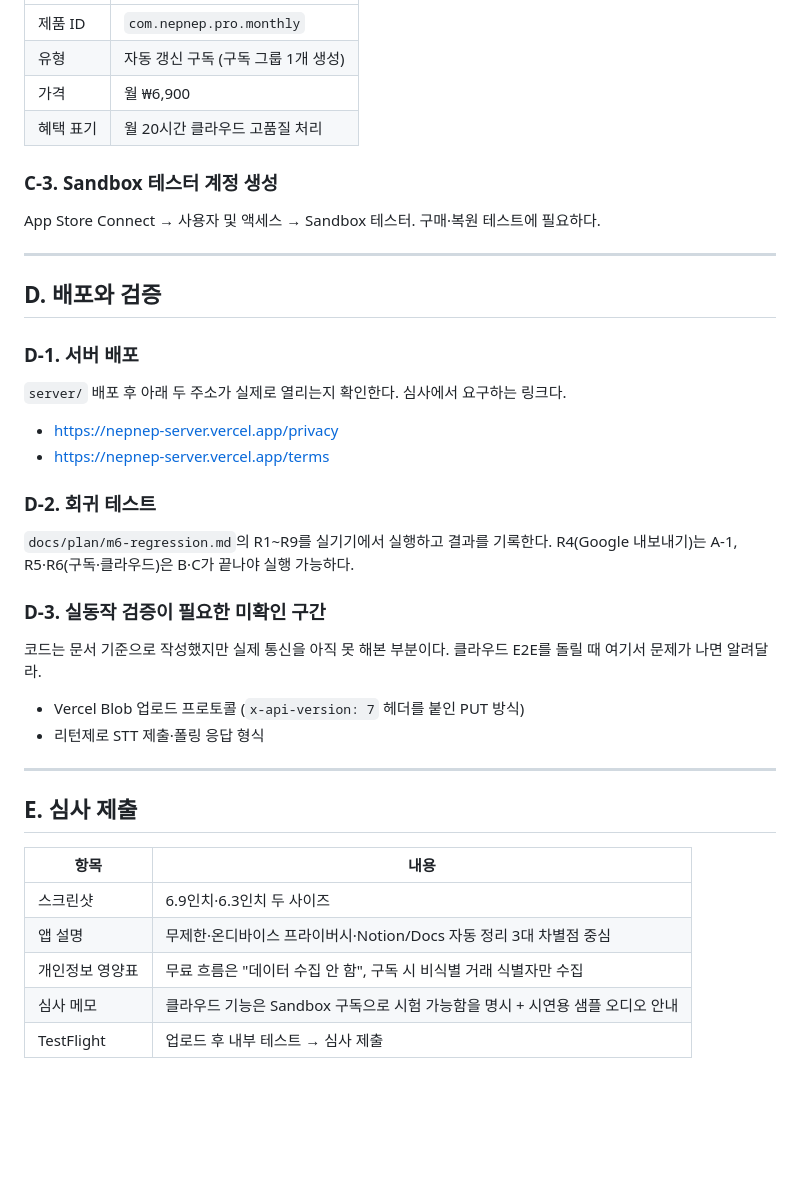
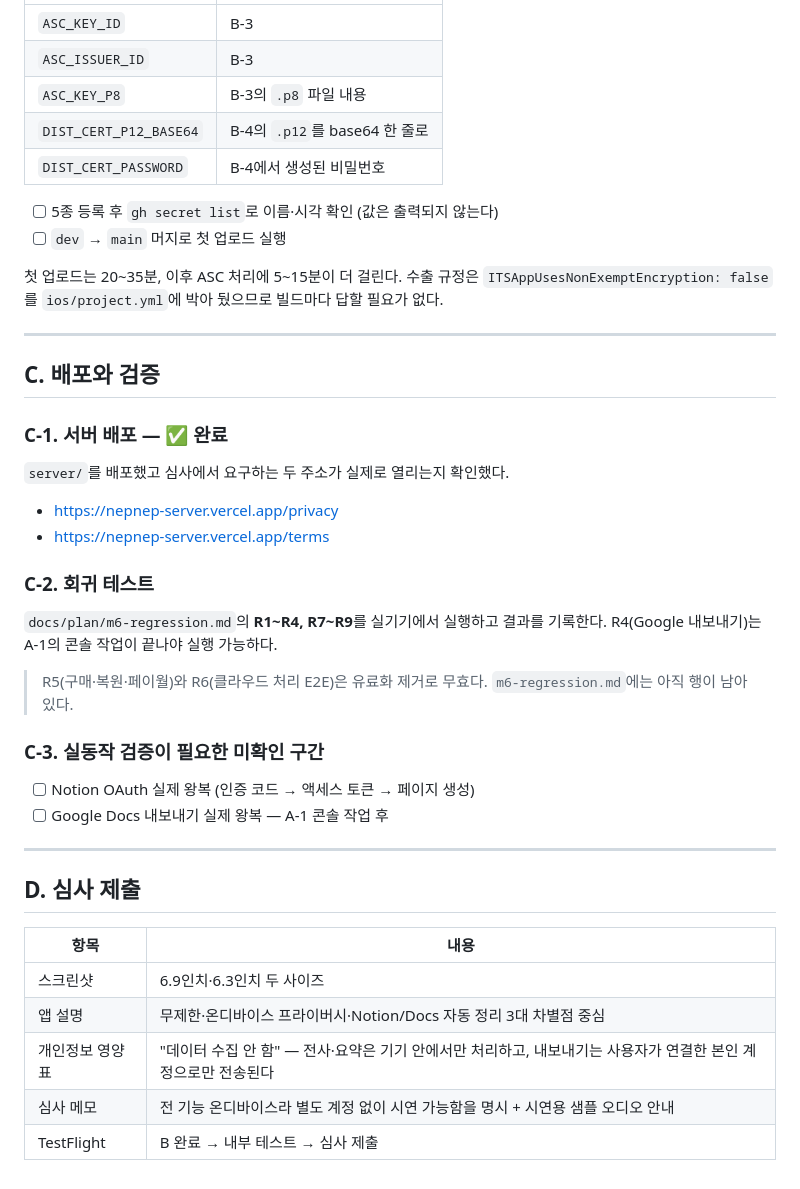
Before and after one commit to JKPark83/nepnep, a Markdown page: docs/plan/출시-준비-체크리스트.md, the part around one of its changes. Rendered like a GitHub page; blank space fills up the shorter version.

```diff
--- a/docs/plan/출시-준비-체크리스트.md
+++ b/docs/plan/출시-준비-체크리스트.md
@@ -72,45 +91,49 @@ Vercel 프로젝트 설정에서 아래를 준비한다. 스토리지 2개는
 |---|---|
-| 제품 ID | `com.nepnep.pro.monthly` |
-| 유형 | 자동 갱신 구독 (구독 그룹 1개 생성) |
-| 가격 | 월 ₩6,900 |
-| 혜택 표기 | 월 20시간 클라우드 고품질 처리 |
+| `ASC_KEY_ID` | B-3 |
+| `ASC_ISSUER_ID` | B-3 |
+| `ASC_KEY_P8` | B-3의 `.p8` 파일 내용 |
+| `DIST_CERT_P12_BASE64` | B-4의 `.p12`를 base64 한 줄로 |
+| `DIST_CERT_PASSWORD` | B-4에서 생성된 비밀번호 |
 
-### C-3. Sandbox 테스터 계정 생성
+- [ ] 5종 등록 후 `gh secret list`로 이름·시각 확인 (값은 출력되지 않는다)
+- [ ] `dev` → `main` 머지로 첫 업로드 실행
 
-App Store Connect → 사용자 및 액세스 → Sandbox 테스터. 구매·복원 테스트에 필요하다.
+첫 업로드는 20~35분, 이후 ASC 처리에 5~15분이 더 걸린다.
+수출 규정은 `ITSAppUsesNonExemptEncryption: false`를 `ios/project.yml`에 박아
+뒀으므로 빌드마다 답할 필요가 없다.
 
 ---
 
-## D. 배포와 검증
+## C. 배포와 검증
 
-### D-1. 서버 배포
+### C-1. 서버 배포 — ✅ 완료
 
-`server/` 배포 후 아래 두 주소가 실제로 열리는지 확인한다. 심사에서 요구하는 링크다.
+`server/`를 배포했고 심사에서 요구하는 두 주소가 실제로 열리는지 확인했다.
 
 - https://nepnep-server.vercel.app/privacy
 - https://nepnep-server.vercel.app/terms
 
-### D-2. 회귀 테스트
+### C-2. 회귀 테스트
 
-`docs/plan/m6-regression.md`의 R1~R9를 실기기에서 실행하고 결과를 기록한다.
-R4(Google 내보내기)는 A-1, R5·R6(구독·클라우드)은 B·C가 끝나야 실행 가능하다.
+`docs/plan/m6-regression.md`의 **R1~R4, R7~R9**를 실기기에서 실행하고 결과를 기록한다.
+R4(Google 내보내기)는 A-1의 콘솔 작업이 끝나야 실행 가능하다.
 
-### D-3. 실동작 검증이 필요한 미확인 구간
+> R5(구매·복원·페이월)와 R6(클라우드 처리 E2E)은 유료화 제거로 무효다.
+> `m6-regression.md`에는 아직 행이 남아 있다.
 
-코드는 문서 기준으로 작성했지만 실제 통신을 아직 못 해본 부분이다. 클라우드
-E2E를 돌릴 때 여기서 문제가 나면 알려달라.
+### C-3. 실동작 검증이 필요한 미확인 구간
 
-- Vercel Blob 업로드 프로토콜 (`x-api-version: 7` 헤더를 붙인 PUT 방식)
-- 리턴제로 STT 제출·폴링 응답 형식
+- [ ] Notion OAuth 실제 왕복 (인증 코드 → 액세스 토큰 → 페이지 생성)
+- [ ] Google Docs 내보내기 실제 왕복 — A-1 콘솔 작업 후
 
 ---
 
-## E. 심사 제출
+## D. 심사 제출
 
 | 항목 | 내용 |
 |---|---|
 | 스크린샷 | 6.9인치·6.3인치 두 사이즈 |
 | 앱 설명 | 무제한·온디바이스 프라이버시·Notion/Docs 자동 정리 3대 차별점 중심 |
-| 개인정보 영양표 | 무료 흐름은 "데이터 수집 안 함", 구독 시 비식별 거래 식별자만 수집 |
-| 심사 메모 | 클라우드 기능은 Sandbox 구독으로 시험 가능함을 명시 + 시연용 샘플 오디오 안내 |
-| TestFlight | 업로드 후 내부 테스트 → 심사 제출 |
+| 개인정보 영양표 | "데이터 수집 안 함" — 전사·요약은 기기 안에서만 처리하고, 내보내기는 사용자가 연결한 본인 계정으로만 전송된다 |
+| 심사 메모 | 전 기능 온디바이스라 별도 계정 없이 시연 가능함을 명시 + 시연용 샘플 오디오 안내 |
+| TestFlight | B 완료 → 내부 테스트 → 심사 제출 |
```
Also changed, not shown: other parts of docs/plan/출시-준비-체크리스트.md (+64 -45 lines).
